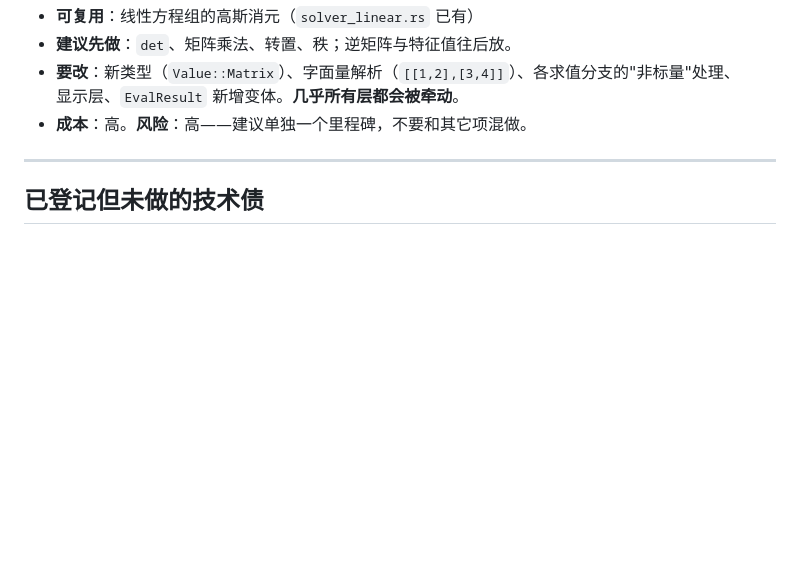
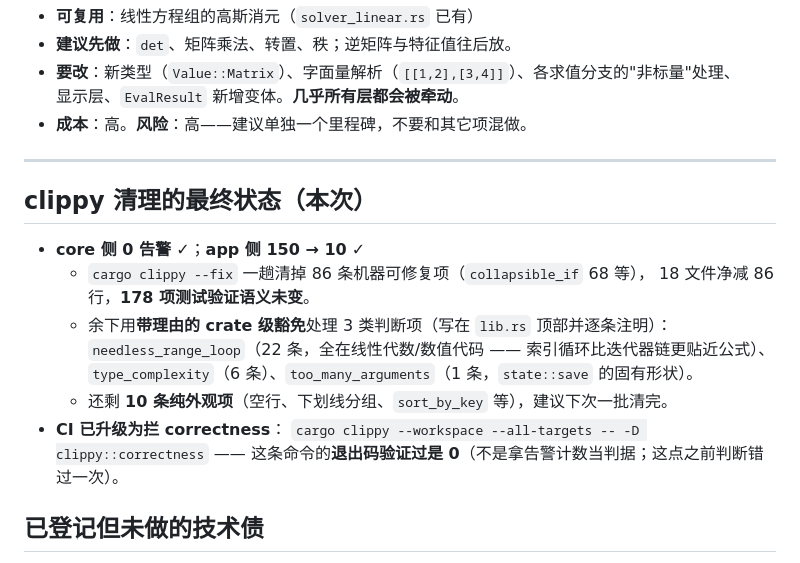
Before and after one commit to EasonZYQ/high_precision_calc, a Markdown page: docs/ROADMAP.md, the part around the change. Rendered like a GitHub page; blank space fills up the shorter version.

Commit message:
路线图：补记 clippy 清理最终状态（core 0 / app 150->10，CI 拦 correctness，退出码验证）

```diff
--- a/docs/ROADMAP.md
+++ b/docs/ROADMAP.md
@@ -149,6 +149,19 @@
 
 ---
 
+## clippy 清理的最终状态（本次）
+
+- **core 侧 0 告警** ✓；**app 侧 150 → 10** ✓
+  - `cargo clippy --fix` 一趟清掉 86 条机器可修复项（`collapsible_if` 68 等），
+    18 文件净减 86 行，**178 项测试验证语义未变**。
+  - 余下用**带理由的 crate 级豁免**处理 3 类判断项（写在 `lib.rs` 顶部并逐条注明）：
+    `needless_range_loop`（22 条，全在线性代数/数值代码 —— 索引循环比迭代器链更贴近公式）、
+    `type_complexity`（6 条）、`too_many_arguments`（1 条，`state::save` 的固有形状）。
+  - 还剩 **10 条纯外观项**（空行、下划线分组、`sort_by_key` 等），建议下次一批清完。
+- **CI 已升级为拦 correctness**：
+  `cargo clippy --workspace --all-targets -- -D clippy::correctness`
+  —— 这条命令的**退出码验证过是 0**（不是拿告警计数当判据；这点之前判断错过一次）。
+
 ## 已登记但未做的技术债
 
 1. **左括号自动配对**（`(` 自动补 `)` 且光标落在中间）——
```
